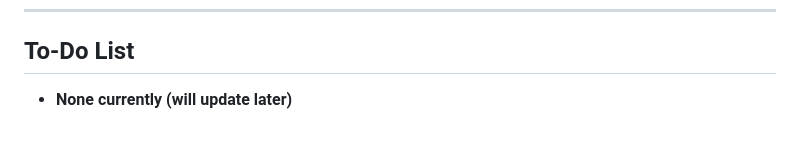
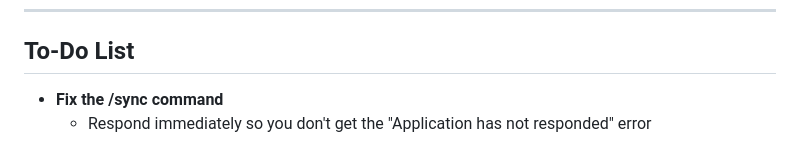
Before and after one commit to RuleKeeper-Bot/RuleKeeper-Bot, a Markdown page: README.md, the part around the change. GitHub-like rendering.

```diff
--- a/README.md
+++ b/README.md
@@ -135,4 +135,5 @@ To detach from a screen session, press `Ctrl + A` then `Ctrl + D`.
 
 ## To-Do List
 
-- **None currently (will update later)**
+- **Fix the /sync command**
+  - Respond immediately so you don't get the "Application has not responded" error
```
